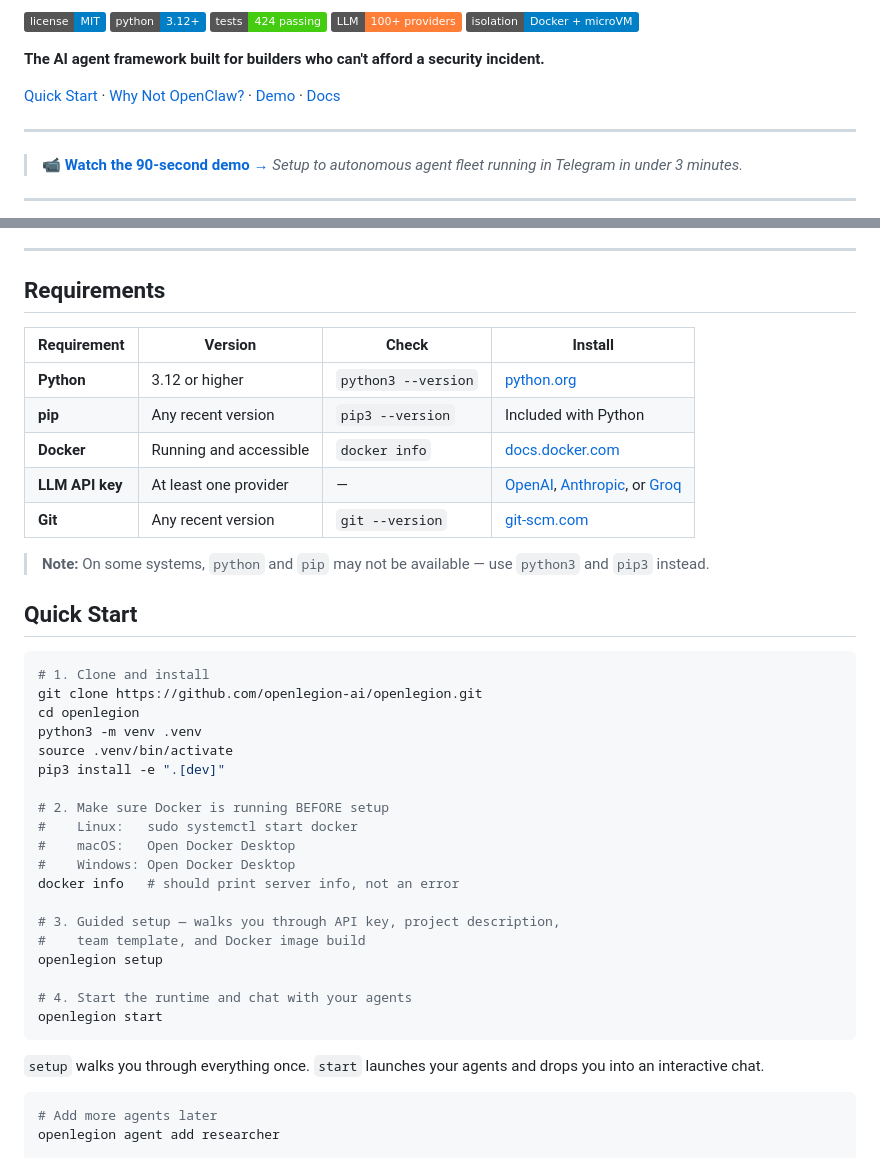
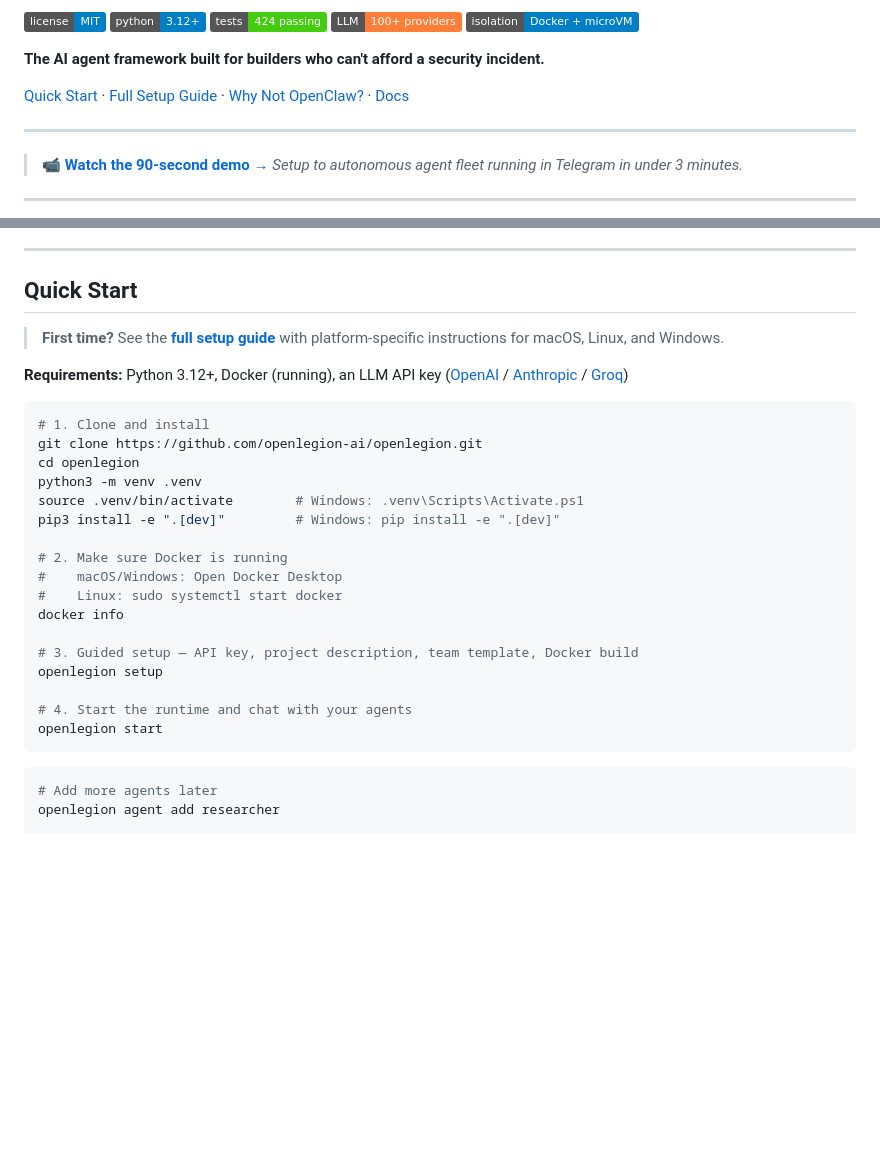
Before and after one commit to openlegion-ai/openlegion, a Markdown page: README.md, 2 parts joined by grey strips. GitHub-like rendering; badges without logos; blank space fills up the shorter version.

````diff
--- a/README.md
+++ b/README.md
@@ -12,7 +12,7 @@
 
 **The AI agent framework built for builders who can't afford a security incident.**
 
-[Quick Start](#quick-start) · [Why Not OpenClaw?](#why-not-openclaw) · [Demo](#demo) · [Docs](#architecture)
+[Quick Start](#quick-start) · [Full Setup Guide](QUICKSTART.md) · [Why Not OpenClaw?](#why-not-openclaw) · [Docs](#architecture)
 
 ---
 
@@ -49,43 +49,31 @@
 
 ---
 
-## Requirements
+## Quick Start
 
-| Requirement | Version | Check | Install |
-|---|---|---|---|
-| **Python** | 3.12 or higher | `python3 --version` | [python.org](https://www.python.org/downloads/) |
-| **pip** | Any recent version | `pip3 --version` | Included with Python |
-| **Docker** | Running and accessible | `docker info` | [docs.docker.com](https://docs.docker.com/get-docker/) |
-| **LLM API key** | At least one provider | — | [OpenAI](https://platform.openai.com/api-keys), [Anthropic](https://console.anthropic.com/), or [Groq](https://console.groq.com/) |
-| **Git** | Any recent version | `git --version` | [git-scm.com](https://git-scm.com/) |
+> **First time?** See the **[full setup guide](QUICKSTART.md)** with platform-specific instructions for macOS, Linux, and Windows.
 
-> **Note:** On some systems, `python` and `pip` may not be available — use `python3` and `pip3` instead.
-
-## Quick Start
+**Requirements:** Python 3.12+, Docker (running), an LLM API key ([OpenAI](https://platform.openai.com/api-keys) / [Anthropic](https://console.anthropic.com/) / [Groq](https://console.groq.com/))
 
 ```bash
 # 1. Clone and install
 git clone https://github.com/openlegion-ai/openlegion.git
 cd openlegion
 python3 -m venv .venv
-source .venv/bin/activate
-pip3 install -e ".[dev]"
+source .venv/bin/activate        # Windows: .venv\Scripts\Activate.ps1
+pip3 install -e ".[dev]"         # Windows: pip install -e ".[dev]"
 
-# 2. Make sure Docker is running BEFORE setup
-#    Linux:   sudo systemctl start docker
-#    macOS:   Open Docker Desktop
-#    Windows: Open Docker Desktop
-docker info   # should print server info, not an error
+# 2. Make sure Docker is running
+#    macOS/Windows: Open Docker Desktop
+#    Linux: sudo systemctl start docker
+docker info
 
-# 3. Guided setup — walks you through API key, project description,
-#    team template, and Docker image build
+# 3. Guided setup — API key, project description, team template, Docker build
 openlegion setup
 
 # 4. Start the runtime and chat with your agents
 openlegion start
 ```
-
-`setup` walks you through everything once. `start` launches your agents and drops you into an interactive chat.
 
 ```bash
 # Add more agents later
````
Also changed, not shown: QUICKSTART.md (added, +298 -0 lines).
